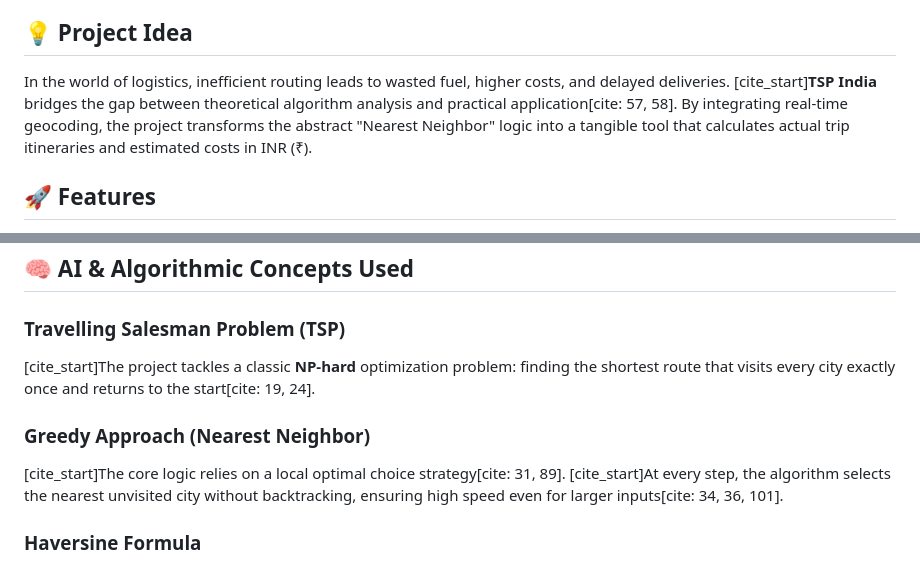
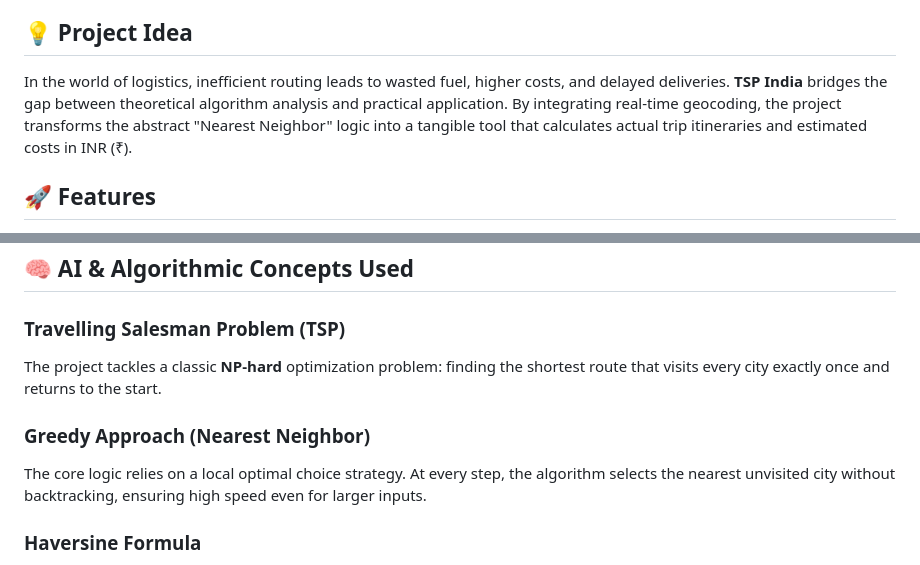
Before and after one commit to Tanuja-Dev/travellingsalesmanproblem-tsp, a Markdown page: README.md, 2 parts joined by grey strips. Drawn GitHub-style.

```diff
--- a/README.md
+++ b/README.md
@@ -4,7 +4,7 @@ An interactive web platform designed to solve the **Travelling Salesman Problem
 
 ## 💡 Project Idea
 
-In the world of logistics, inefficient routing leads to wasted fuel, higher costs, and delayed deliveries. [cite_start]**TSP India** bridges the gap between theoretical algorithm analysis and practical application[cite: 57, 58]. By integrating real-time geocoding, the project transforms the abstract "Nearest Neighbor" logic into a tangible tool that calculates actual trip itineraries and estimated costs in INR (₹).
+In the world of logistics, inefficient routing leads to wasted fuel, higher costs, and delayed deliveries. **TSP India** bridges the gap between theoretical algorithm analysis and practical application. By integrating real-time geocoding, the project transforms the abstract "Nearest Neighbor" logic into a tangible tool that calculates actual trip itineraries and estimated costs in INR (₹).
 
 ## 🚀 Features
 
@@ -17,10 +17,10 @@ In the world of logistics, inefficient routing leads to wasted fuel, higher cost
 ## 🧠 AI & Algorithmic Concepts Used
 
 ### Travelling Salesman Problem (TSP)
-[cite_start]The project tackles a classic **NP-hard** optimization problem: finding the shortest route that visits every city exactly once and returns to the start[cite: 19, 24].
+The project tackles a classic **NP-hard** optimization problem: finding the shortest route that visits every city exactly once and returns to the start.
 
 ### Greedy Approach (Nearest Neighbor)
-[cite_start]The core logic relies on a local optimal choice strategy[cite: 31, 89]. [cite_start]At every step, the algorithm selects the nearest unvisited city without backtracking, ensuring high speed even for larger inputs[cite: 34, 36, 101].
+The core logic relies on a local optimal choice strategy. At every step, the algorithm selects the nearest unvisited city without backtracking, ensuring high speed even for larger inputs.
 
 ### Haversine Formula
 Used to calculate the "Great Circle" distance between two points on a sphere (Earth) based on their coordinates, ensuring accurate mileage regardless of city distance.
```
Also changed, not shown: other parts of README.md (+6 -3 lines).
